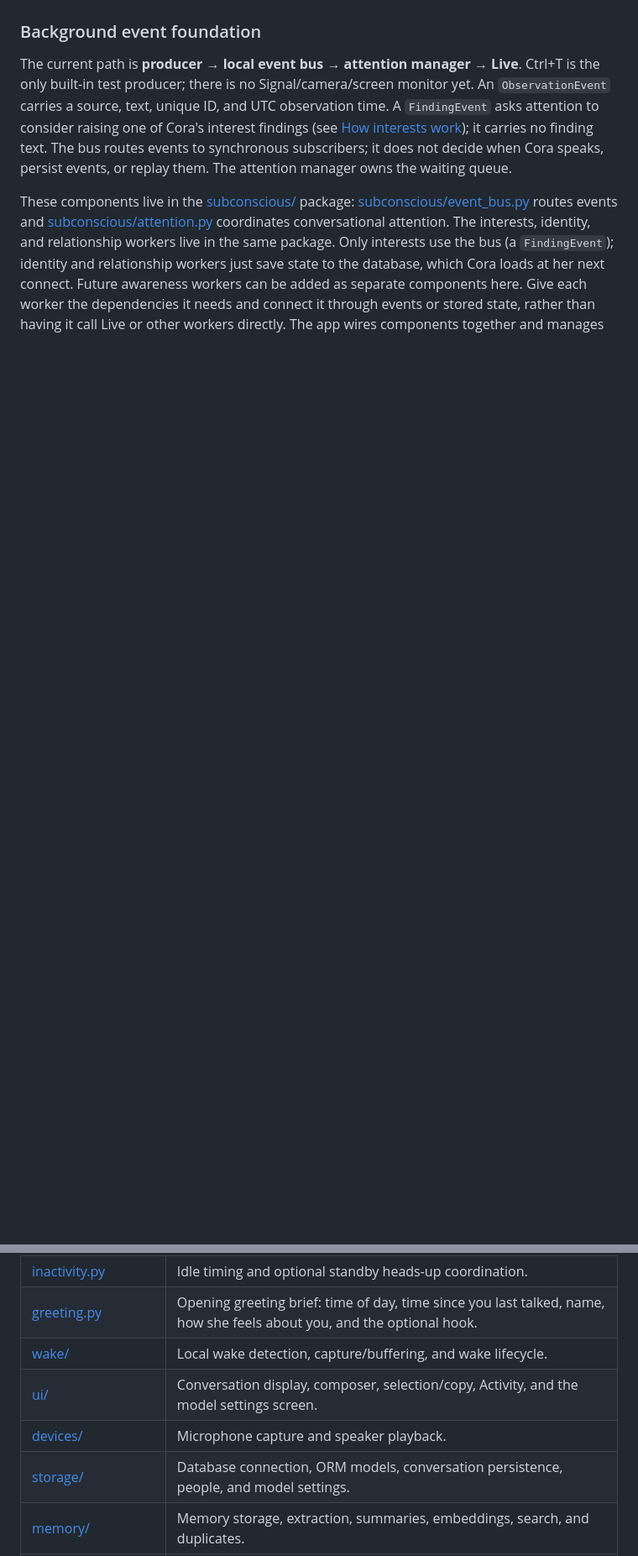
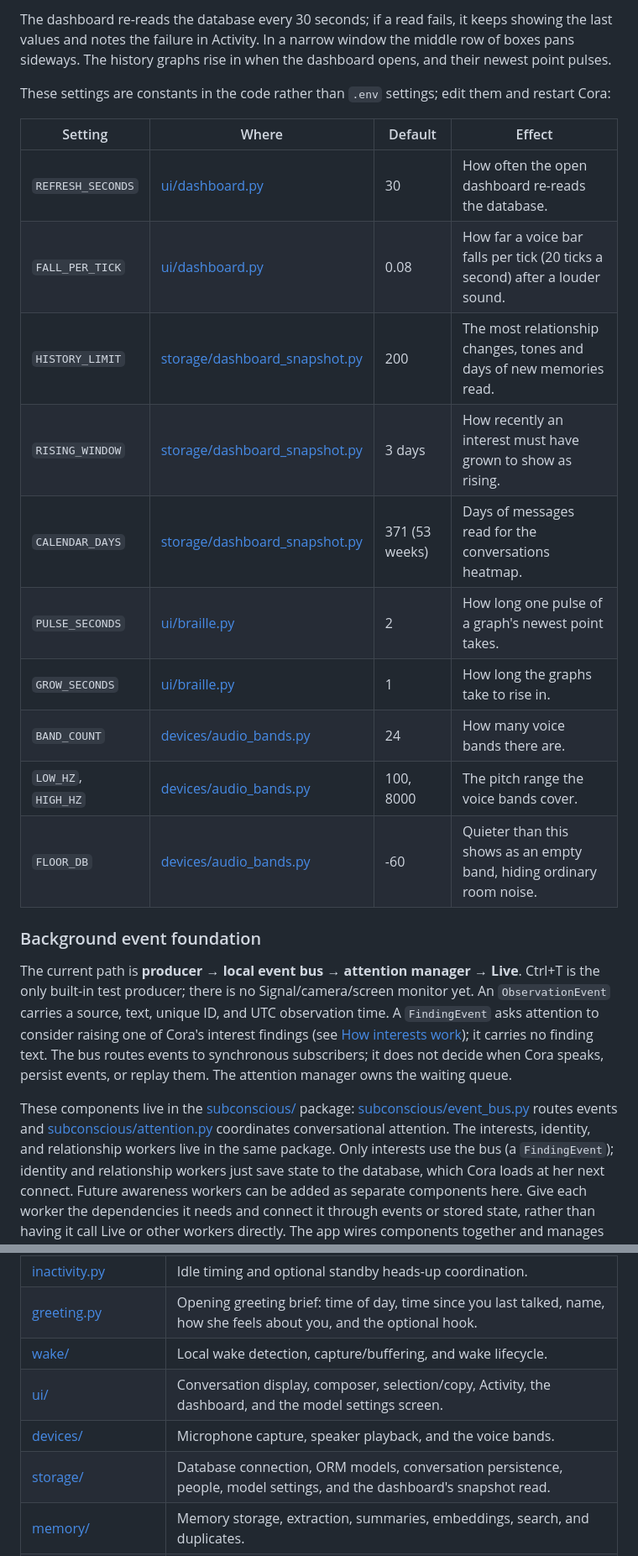
Before and after one commit to Nixxs/cora, a Markdown page: README.md, 2 parts joined by grey strips. Shown at 84% size. Drawn GitHub-style; blank space fills up the shorter version.

Commit message:
update readme with new dashboard info

```diff
--- a/README.md
+++ b/README.md
@@ -144,3 +165,23 @@ before requesting them again.
+The dashboard re-reads the database every 30 seconds; if a read fails, it keeps
+showing the last values and notes the failure in Activity. In a narrow window the
+middle row of boxes pans sideways. The history graphs rise in when the dashboard
+opens, and their newest point pulses.
+
+These settings are constants in the code rather than `.env` settings; edit them
+and restart Cora:
+
+| Setting | Where | Default | Effect |
+| --- | --- | --- | --- |
+| `REFRESH_SECONDS` | [ui/dashboard.py](ui/dashboard.py) | 30 | How often the open dashboard re-reads the database. |
+| `FALL_PER_TICK` | [ui/dashboard.py](ui/dashboard.py) | 0.08 | How far a voice bar falls per tick (20 ticks a second) after a louder sound. |
+| `HISTORY_LIMIT` | [storage/dashboard_snapshot.py](storage/dashboard_snapshot.py) | 200 | The most relationship changes, tones and days of new memories read. |
+| `RISING_WINDOW` | [storage/dashboard_snapshot.py](storage/dashboard_snapshot.py) | 3 days | How recently an interest must have grown to show as rising. |
+| `CALENDAR_DAYS` | [storage/dashboard_snapshot.py](storage/dashboard_snapshot.py) | 371 (53 weeks) | Days of messages read for the conversations heatmap. |
+| `PULSE_SECONDS` | [ui/braille.py](ui/braille.py) | 2 | How long one pulse of a graph's newest point takes. |
+| `GROW_SECONDS` | [ui/braille.py](ui/braille.py) | 1 | How long the graphs take to rise in. |
+| `BAND_COUNT` | [devices/audio_bands.py](devices/audio_bands.py) | 24 | How many voice bands there are. |
+| `LOW_HZ`, `HIGH_HZ` | [devices/audio_bands.py](devices/audio_bands.py) | 100, 8000 | The pitch range the voice bands cover. |
+| `FLOOR_DB` | [devices/audio_bands.py](devices/audio_bands.py) | -60 | Quieter than this shows as an empty band, hiding ordinary room noise. |
 
 ### Background event foundation
 
@@ -559,9 +600,9 @@ Standby gets a short welcome back instead, with no hook or relationship line.
 | [inactivity.py](inactivity.py) | Idle timing and optional standby heads-up coordination. |
 | [greeting.py](greeting.py) | Opening greeting brief: time of day, time since you last talked, name, how she feels about you, and the optional hook. |
 | [wake/](wake/) | Local wake detection, capture/buffering, and wake lifecycle. |
-| [ui/](ui/) | Conversation display, composer, selection/copy, Activity, and the model settings screen. |
-| [devices/](devices/) | Microphone capture and speaker playback. |
-| [storage/](storage/) | Database connection, ORM models, conversation persistence, people, and model settings. |
+| [ui/](ui/) | Conversation display, composer, selection/copy, Activity, the dashboard, and the model settings screen. |
+| [devices/](devices/) | Microphone capture, speaker playback, and the voice bands. |
+| [storage/](storage/) | Database connection, ORM models, conversation persistence, people, model settings, and the dashboard's snapshot read. |
 | [memory/](memory/) | Memory storage, extraction, summaries, embeddings, search, and duplicates. |
 | [subconscious/](subconscious/) | Event bus, attention manager, and background workers; [subconscious/interests/](subconscious/interests/) holds interest evolution and exploration; [subconscious/identity/](subconscious/identity/) holds the voice baseline, identity rules, store, and reflection; [subconscious/relationship/](subconscious/relationship/) holds conversation appraisals, relationship rules, updates, and the reset tool. |
 | [tools/](tools/) | Backend tool registration and handlers (`close_app`, `search_memory`, `recall_interest`, `enter_standby`, `set_person_name`, `recall_self`, `random_number`). |
```
Also changed, not shown: other parts of README.md (+27 -11 lines).
